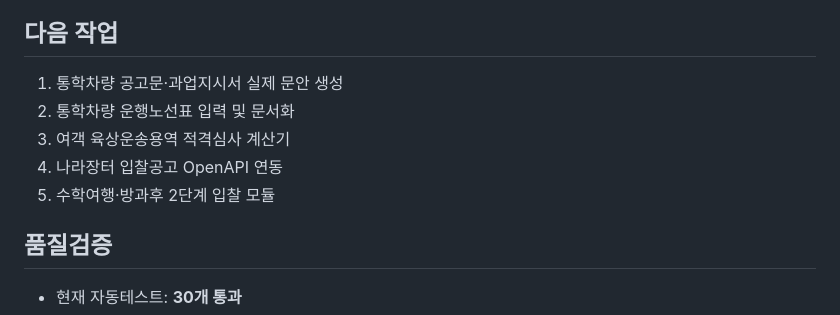
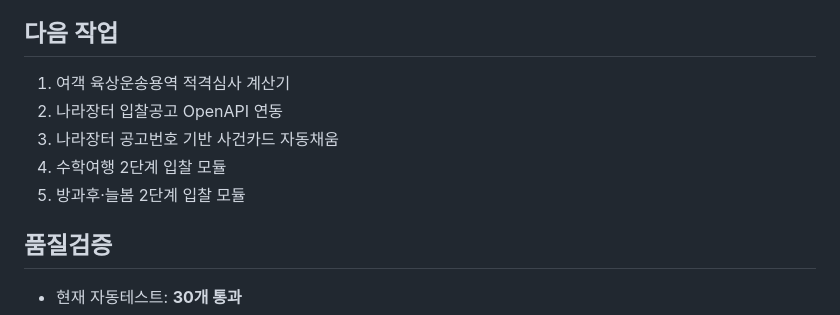
Before and after one commit to kirakein-gif/ddalkkak-service-contract, a Markdown page: README.md, the part around one of its changes. Rendered like a GitHub page.

Commit message:
docs: update next milestones after document generator completion

```diff
--- a/README.md
+++ b/README.md
@@ -59,11 +60,11 @@ AI 서류검토는 1.0 필수 기능에서 제외하고, 향후 선택 모듈로
 
 ## 다음 작업
 
-1. 통학차량 공고문·과업지시서 실제 문안 생성
-2. 통학차량 운행노선표 입력 및 문서화
-3. 여객 육상운송용역 적격심사 계산기
-4. 나라장터 입찰공고 OpenAPI 연동
-5. 수학여행·방과후 2단계 입찰 모듈
+1. 여객 육상운송용역 적격심사 계산기
+2. 나라장터 입찰공고 OpenAPI 연동
+3. 나라장터 공고번호 기반 사건카드 자동채움
+4. 수학여행 2단계 입찰 모듈
+5. 방과후·늘봄 2단계 입찰 모듈
 
 ## 품질검증
 
```
Also changed, not shown: other parts of README.md (+1 -0 lines).
